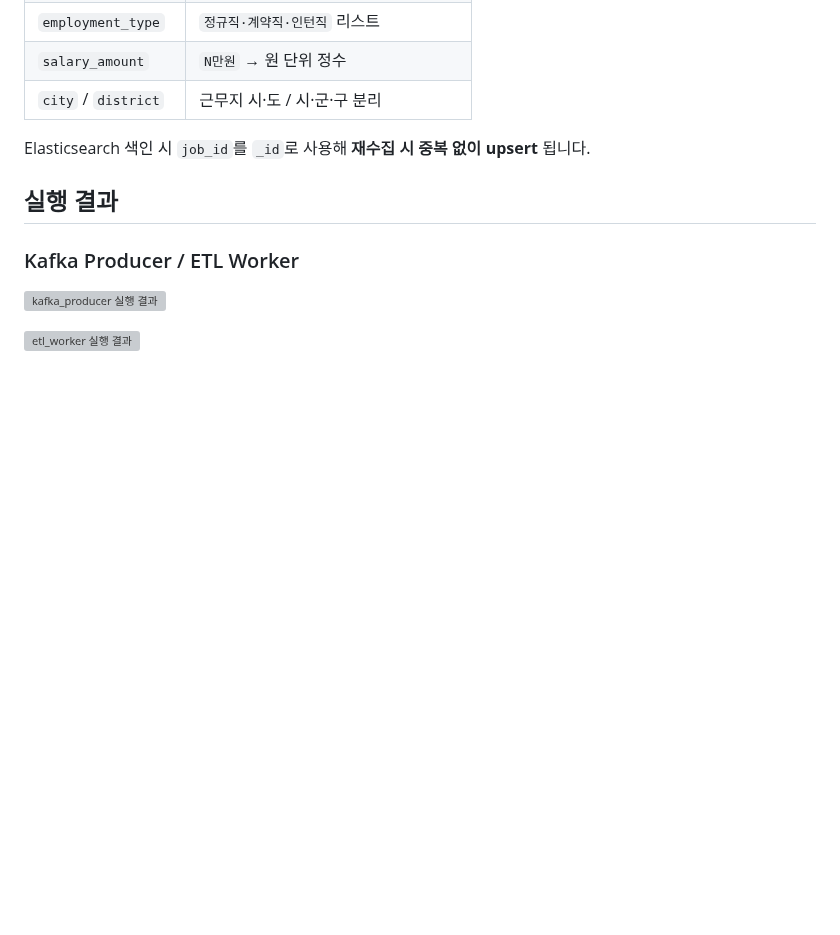
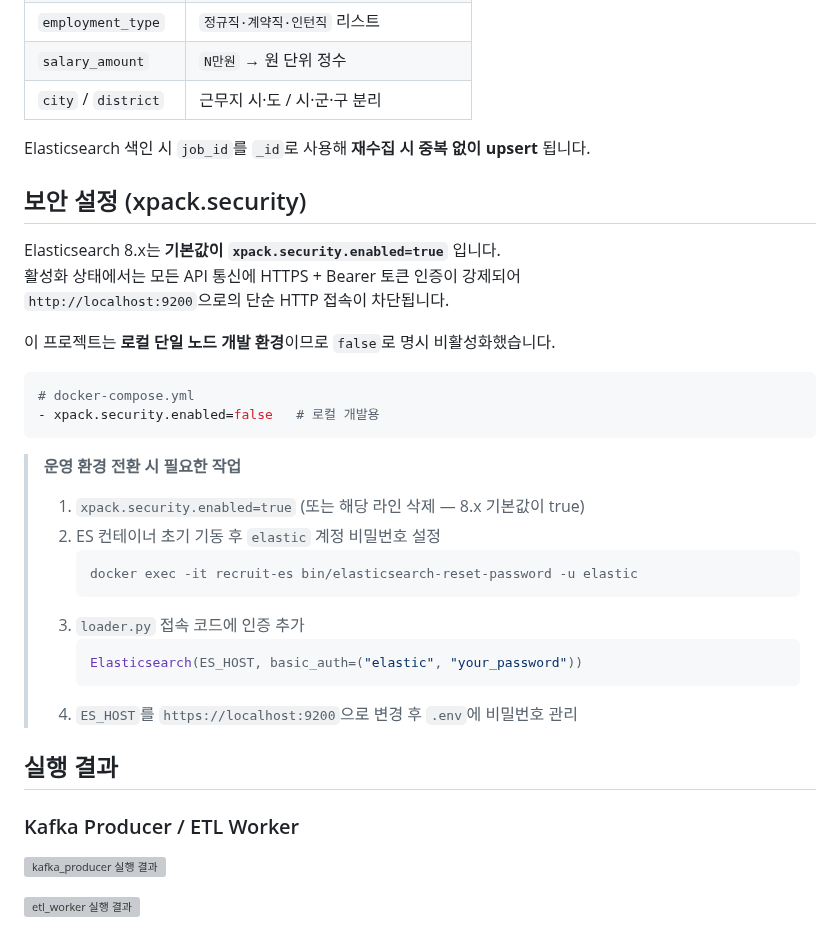
Before and after one commit to ahyun39/Engineer, a Markdown page: Projects/project_recruit_etl/README.md, the part around the change. Drawn GitHub-style; blank space fills up the shorter version; grey boxes are pictures that could not be loaded.

Commit message:
docs: README에 xpack.security 비활성화 근거 및 운영 전환 절차 추가
ES 8.x 기본값(true)과 로컬 개발 환경에서 false로 설정한 이유를 명시.
운영 전환 시 비밀번호 설정·loader.py 인증 추가·.env 관리 절차 포함.

````diff
--- a/Projects/project_recruit_etl/README.md
+++ b/Projects/project_recruit_etl/README.md
@@ -120,6 +120,32 @@ crontab -e
 
 Elasticsearch 색인 시 `job_id`를 `_id`로 사용해 **재수집 시 중복 없이 upsert** 됩니다.
 
+## 보안 설정 (xpack.security)
+
+Elasticsearch 8.x는 **기본값이 `xpack.security.enabled=true`** 입니다.
+활성화 상태에서는 모든 API 통신에 HTTPS + Bearer 토큰 인증이 강제되어
+`http://localhost:9200`으로의 단순 HTTP 접속이 차단됩니다.
+
+이 프로젝트는 **로컬 단일 노드 개발 환경**이므로 `false`로 명시 비활성화했습니다.
+
+```yaml
+# docker-compose.yml
+- xpack.security.enabled=false   # 로컬 개발용
+```
+
+> **운영 환경 전환 시 필요한 작업**
+>
+> 1. `xpack.security.enabled=true` (또는 해당 라인 삭제 — 8.x 기본값이 true)
+> 2. ES 컨테이너 초기 기동 후 `elastic` 계정 비밀번호 설정
+>    ```bash
+>    docker exec -it recruit-es bin/elasticsearch-reset-password -u elastic
+>    ```
+> 3. `loader.py` 접속 코드에 인증 추가
+>    ```python
+>    Elasticsearch(ES_HOST, basic_auth=("elastic", "your_password"))
+>    ```
+> 4. `ES_HOST`를 `https://localhost:9200`으로 변경 후 `.env`에 비밀번호 관리
+
 ## 실행 결과
 
 ### Kafka Producer / ETL Worker
````
